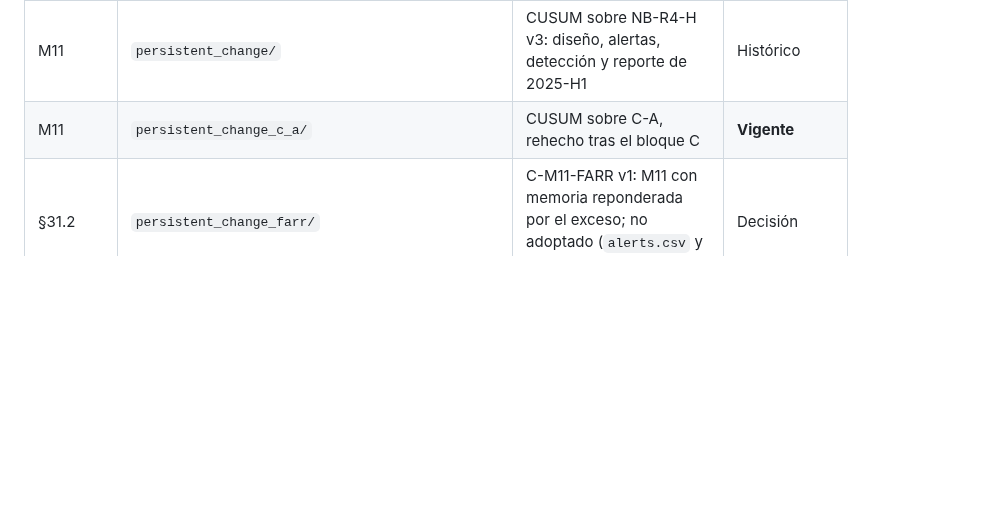
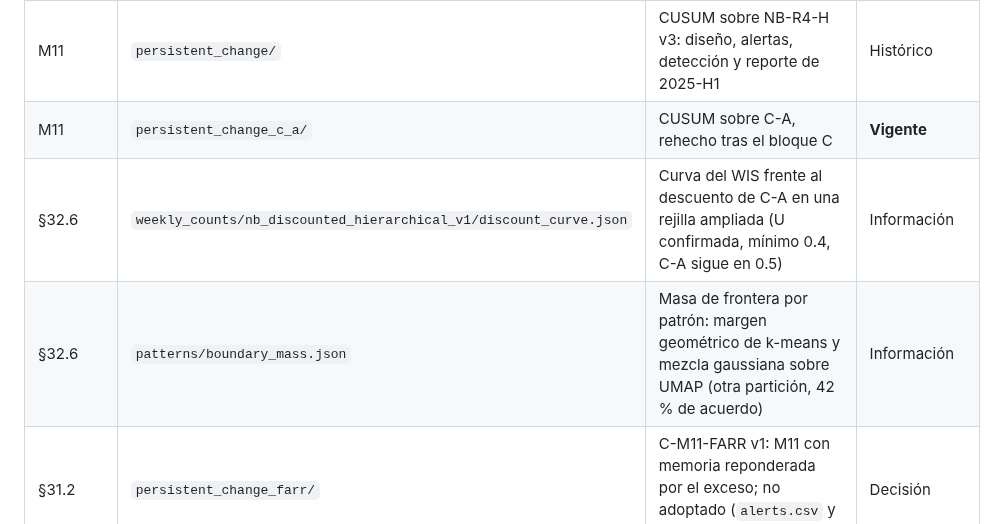
Before and after one commit to Codenid/capstone-claims-triage, a Markdown page: reports/modeling/README.md, the part around the change. Rendered like a GitHub page; blank space fills up the shorter version.

```diff
--- a/reports/modeling/README.md
+++ b/reports/modeling/README.md
@@ -42,6 +42,8 @@ Los archivos no se movieron: muchas rutas están fijadas en
 | M10 | `weekly_composition/` | Composición semanal Dirichlet-Multinomial (tabla abajo) | Ver tabla |
 | M11 | `persistent_change/` | CUSUM sobre NB-R4-H v3: diseño, alertas, detección y reporte de 2025-H1 | Histórico |
 | M11 | `persistent_change_c_a/` | CUSUM sobre C-A, rehecho tras el bloque C | **Vigente** |
+| §32.6 | `weekly_counts/nb_discounted_hierarchical_v1/discount_curve.json` | Curva del WIS frente al descuento de C-A en una rejilla ampliada (U confirmada, mínimo 0.4, C-A sigue en 0.5) | Información |
+| §32.6 | `patterns/boundary_mass.json` | Masa de frontera por patrón: margen geométrico de k-means y mezcla gaussiana sobre UMAP (otra partición, 42 % de acuerdo) | Información |
 | §31.2 | `persistent_change_farr/` | C-M11-FARR v1: M11 con memoria reponderada por el exceso; no adoptado (`alerts.csv` y `detection.csv` por DVC) | Decisión |
 | §31.1 | `pattern_knn/results.json` | C-PAT-INC v1: patrón por voto de vecinos contra las etiquetas congeladas; no adoptado | Decisión |
 | §22 | `final_confirmation.json`, `final_confirmation.md` | Confirmación única en validación de T1–T4, M9 y M10 (2026-10-01) | Registro |
```
Also changed, not shown: docs/literatura/theorizer_pb24.md (+9 -0 lines), docs/registro/models_plan.md (+24 -0 lines).
